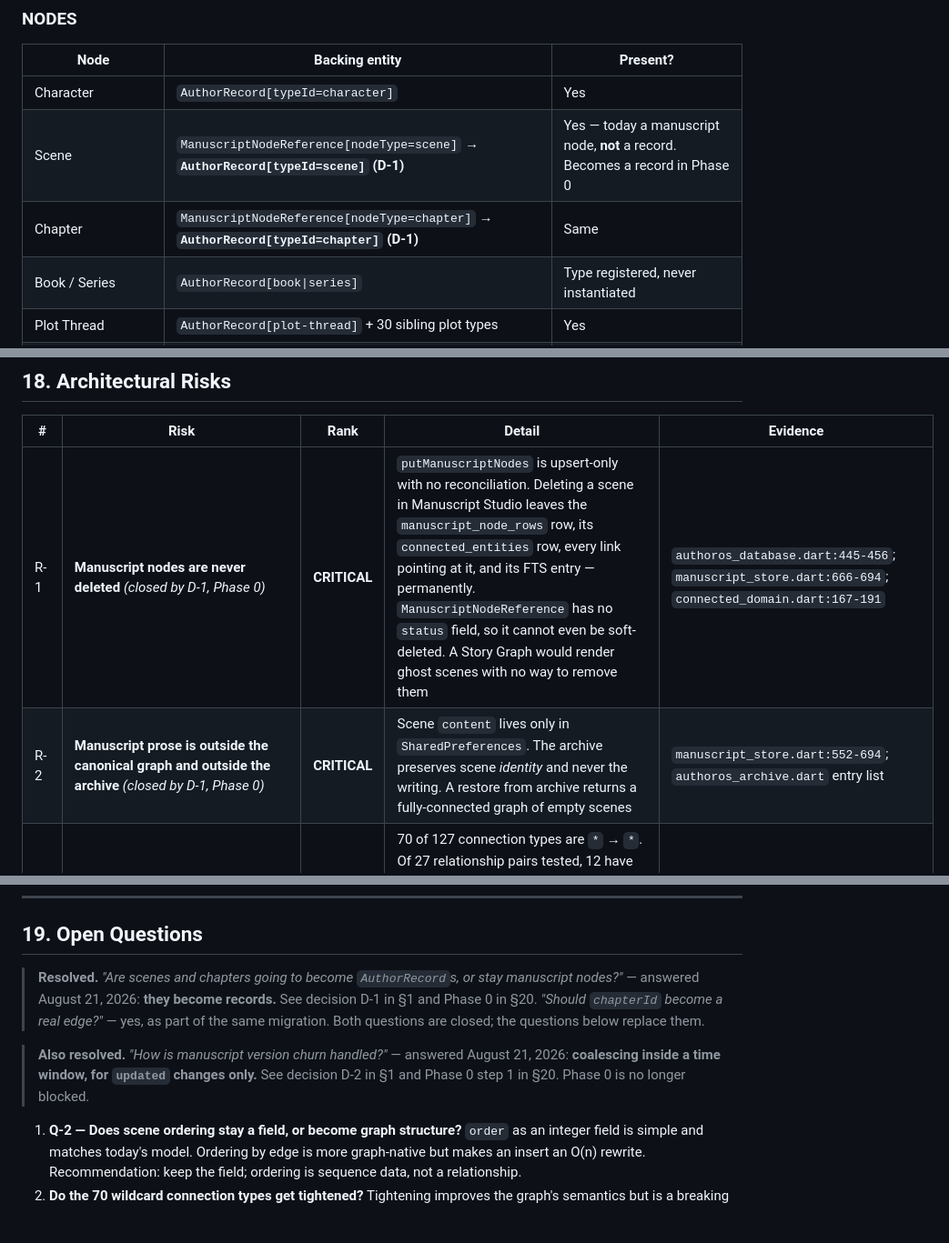
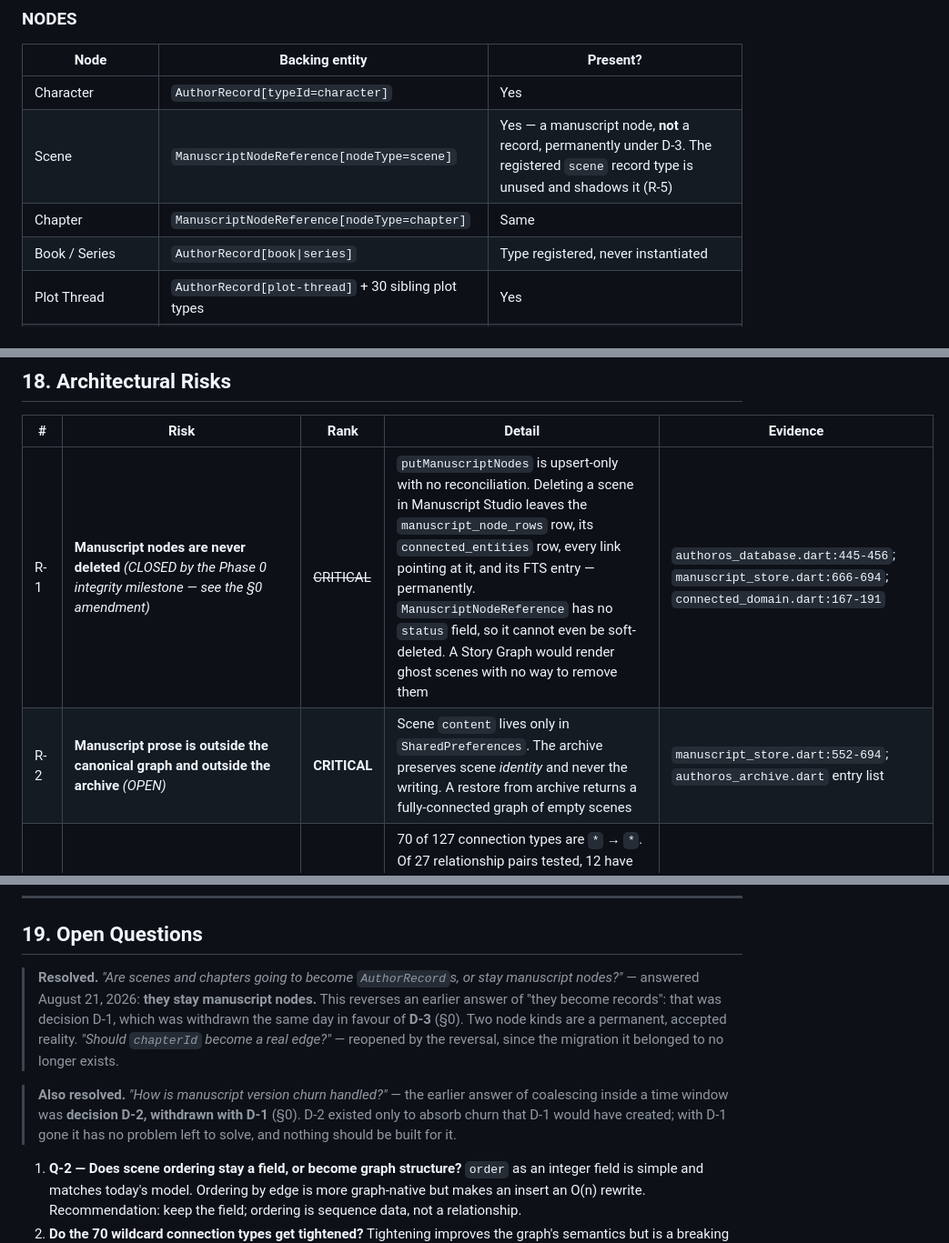
Before and after one commit to kjinkinsight-ctrl/AuthorOS-V1, a Markdown page: flutter-author-studio-v1/docs/universal-story-graph-architecture.md, 3 parts joined by grey strips. Shown at 91% size. Drawn GitHub-style; blank space fills up the shorter version.

Commit message:
docs(story-graph): stop claiming D-1 closed things D-1 never closed
The architecture document was written while decision D-1 was in force:
scenes and chapters would become AuthorRecords, and the migration that did
it would close several risks on the way past. D-1 was withdrawn the same
day in favour of D-3. Section 0 records that reversal correctly and the
rest of the document never caught up, so the file contradicts itself.

This matters because the risk table is what someone triages from. R-5 is
annotated "closed by D-1, Phase 0", so a reader checking whether the dead
PlotService scene query was already handled would conclude it was. It was
not -- it is issue #50, and a test pins the dead behaviour today.

Five rows carried that annotation. Each was re-checked against the tree
rather than reasoned about:

  R-1  closed, but by the Phase 0 integrity milestone, not by D-1
  R-2  open  -- the archive still carries no prose
  R-5  open  -- pinned by story_graph_architecture_test.dart:1001
  R-7  open  -- SceneRelationship still exists, AUTHOROS_CONNECTED_DOMAIN
               still defaults false, the adapter still has no caller
  R-14 open  -- nodes index body: jsonEncode(node.extensionData), and three
               tests pin that prose is never in extensionData

Section 0's own amendment table already said R-1 was closed and that R-2
and R-5 hold as written, so for three of the five the document disagreed
with itself in writing.

Three passages outside the table made the same claim. Section 19 is the
worst of them: filed under "Resolved", it answered "are scenes going to
become records?" with "they become records" -- the opposite of the decision
in force, in the section a reader goes to for the answer. The node table
listed Scene and Chapter as becoming records in Phase 0, which has since
shipped without that happening. Section 8 said D-1 brings the prose in.

Nothing is fixed here beyond the prose. R-2, R-5, R-7 and R-14 stay open;
they now say so.

Co-Authored-By: Claude Opus 5 <noreply@anthropic.com>
Claude-Session: https://claude.ai/code/session_01NLrMegYvELvmHSS4szyUTW

```diff
--- a/flutter-author-studio-v1/docs/universal-story-graph-architecture.md
+++ b/flutter-author-studio-v1/docs/universal-story-graph-architecture.md
@@ -568,8 +569,8 @@ Built strictly from what §3 and §4 prove exists.
 | Node | Backing entity | Present? |
 |---|---|---|
 | Character | `AuthorRecord[typeId=character]` | Yes |
-| Scene | `ManuscriptNodeReference[nodeType=scene]` **→ `AuthorRecord[typeId=scene]` (D-1)** | Yes — today a manuscript node, **not** a record. Becomes a record in Phase 0 |
-| Chapter | `ManuscriptNodeReference[nodeType=chapter]` **→ `AuthorRecord[typeId=chapter]` (D-1)** | Same |
+| Scene | `ManuscriptNodeReference[nodeType=scene]` | Yes — a manuscript node, **not** a record, permanently under D-3. The registered `scene` record type is unused and shadows it (R-5) |
+| Chapter | `ManuscriptNodeReference[nodeType=chapter]` | Same |
 | Book / Series | `AuthorRecord[book\|series]` | Type registered, never instantiated |
 | Plot Thread | `AuthorRecord[plot-thread]` + 30 sibling plot types | Yes |
 | Timeline Event | `AuthorRecord[timeline-event]` + 27 sibling types | Yes |
@@ -1128,7 +1129,7 @@ Each rule is marked with whether the architecture already enforces it.
 
 | # | Risk | Rank | Detail | Evidence |
 |---|---|---|---|---|
-| R-1 | **Manuscript nodes are never deleted** *(closed by D-1, Phase 0)* | **CRITICAL** | `putManuscriptNodes` is upsert-only with no reconciliation. Deleting a scene in Manuscript Studio leaves the `manuscript_node_rows` row, its `connected_entities` row, every link pointing at it, and its FTS entry — permanently. `ManuscriptNodeReference` has no `status` field, so it cannot even be soft-deleted. A Story Graph would render ghost scenes with no way to remove them | `authoros_database.dart:445-456`; `manuscript_store.dart:666-694`; `connected_domain.dart:167-191` |
-| R-2 | **Manuscript prose is outside the canonical graph and outside the archive** *(closed by D-1, Phase 0)* | **CRITICAL** | Scene `content` lives only in `SharedPreferences`. The archive preserves scene *identity* and never the writing. A restore from archive returns a fully-connected graph of empty scenes | `manuscript_store.dart:552-694`; `authoros_archive.dart` entry list |
+| R-1 | **Manuscript nodes are never deleted** *(CLOSED by the Phase 0 integrity milestone — see the §0 amendment)* | ~~CRITICAL~~ | `putManuscriptNodes` is upsert-only with no reconciliation. Deleting a scene in Manuscript Studio leaves the `manuscript_node_rows` row, its `connected_entities` row, every link pointing at it, and its FTS entry — permanently. `ManuscriptNodeReference` has no `status` field, so it cannot even be soft-deleted. A Story Graph would render ghost scenes with no way to remove them | `authoros_database.dart:445-456`; `manuscript_store.dart:666-694`; `connected_domain.dart:167-191` |
+| R-2 | **Manuscript prose is outside the canonical graph and outside the archive** *(OPEN)* | **CRITICAL** | Scene `content` lives only in `SharedPreferences`. The archive preserves scene *identity* and never the writing. A restore from archive returns a fully-connected graph of empty scenes | `manuscript_store.dart:552-694`; `authoros_archive.dart` entry list |
 | R-3 | **Type compatibility is largely nominal** | **HIGH** | 70 of 127 connection types are `*` → `*`. Of 27 relationship pairs tested, 12 have **no** typed edge — including every Research relationship, both manuscript containment edges, and scene→plot. Validation runs and always passes, giving false confidence | Registry dump, §4.2/§4.3 |
 | R-4 | **Research data is duplicated across two incompatible systems** *(CLOSED — migrated on `main`, see §0)* | ~~HIGH~~ | `ProjectResearchStore` (SharedPreferences, no ids) vs `research-entry` records (graph, archived, searchable). `AnalyticsService.researchItemCount` counts only the latter, so the dashboard and the panel routinely disagree | `main.dart:1659`; `analytics_service.dart` `researchTypeIds` |
@@ -1158,13 +1159,16 @@ Nothing in this table is fixed by this milestone.
 ## 19. Open Questions
 
 > **Resolved.** *"Are scenes and chapters going to become `AuthorRecord`s, or stay
-> manuscript nodes?"* — answered August 21, 2026: **they become records.** See decision
-> D-1 in §1 and Phase 0 in §20. *"Should `chapterId` become a real edge?"* — yes, as part
-> of the same migration. Both questions are closed; the questions below replace them.
+> manuscript nodes?"* — answered August 21, 2026: **they stay manuscript nodes.** This
+> reverses an earlier answer of "they become records": that was decision D-1, which was
+> withdrawn the same day in favour of **D-3** (§0). Two node kinds are a permanent,
+> accepted reality. *"Should `chapterId` become a real edge?"* — reopened by the reversal,
+> since the migration it belonged to no longer exists.
 
-> **Also resolved.** *"How is manuscript version churn handled?"* — answered August 21,
-> 2026: **coalescing inside a time window, for `updated` changes only.** See decision D-2
-> in §1 and Phase 0 step 1 in §20. Phase 0 is no longer blocked.
+> **Also resolved.** *"How is manuscript version churn handled?"* — the earlier answer of
+> coalescing inside a time window was **decision D-2, withdrawn with D-1** (§0). D-2
+> existed only to absorb churn that D-1 would have created; with D-1 gone it has no
+> problem left to solve, and nothing should be built for it.
 
 1. **Q-2 — Does scene ordering stay a field, or become graph structure?** `order` as an
    integer field is simple and matches today's model. Ordering by edge is more graph-native
```
Also changed, not shown: other parts of flutter-author-studio-v1/docs/universal-story-graph-architecture.md (+5 -4 lines).
